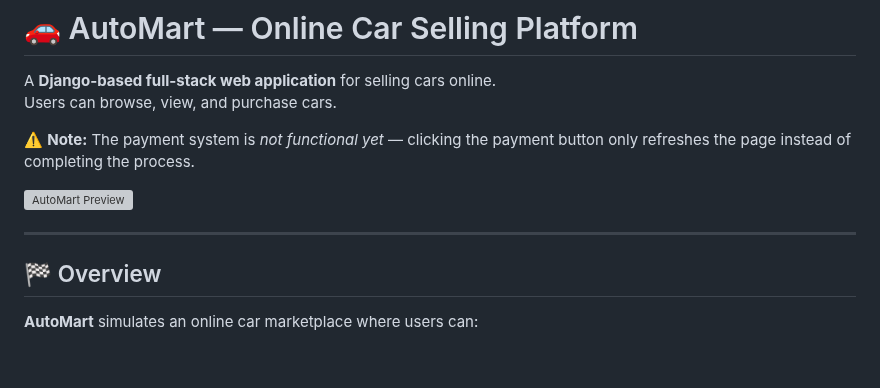
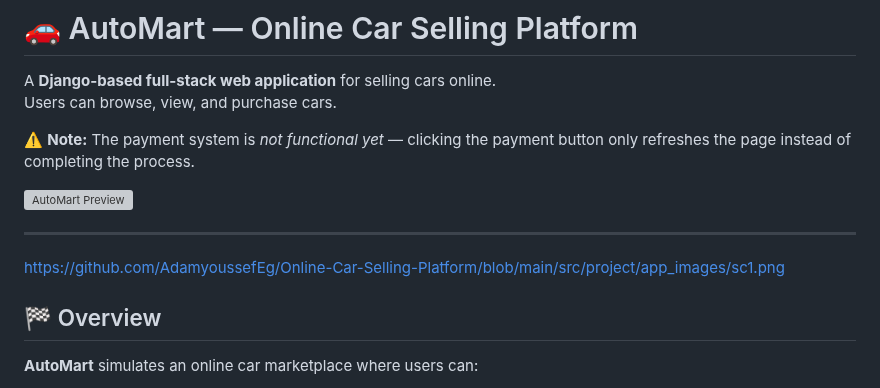
Before and after one commit to AdamyoussefEg/Online-Car-Selling-Platform, a Markdown page: README.md, the part around the change. GitHub-like rendering; blank space fills up the shorter version; grey boxes are pictures that could not be loaded.

```diff
--- a/README.md
+++ b/README.md
@@ -8,6 +8,7 @@ Users can browse, view, and purchase cars.
 ![AutoMart Preview](https://raw.githubusercontent.com/AdamyoussefEg/Online-Car-Selling-Platform/main/src/project/app_images/sc1.png)
 
 ---
+https://github.com/AdamyoussefEg/Online-Car-Selling-Platform/blob/main/src/project/app_images/sc1.png
 
 ## 🏁 Overview
 
```
